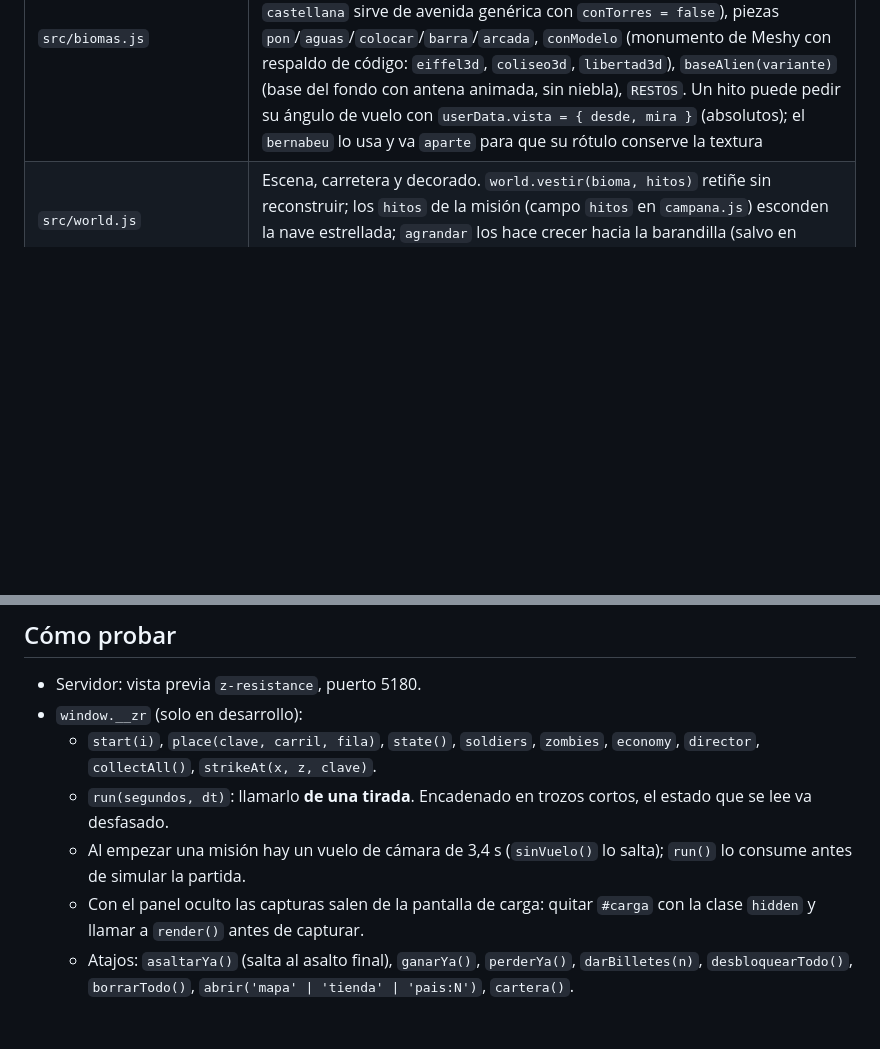
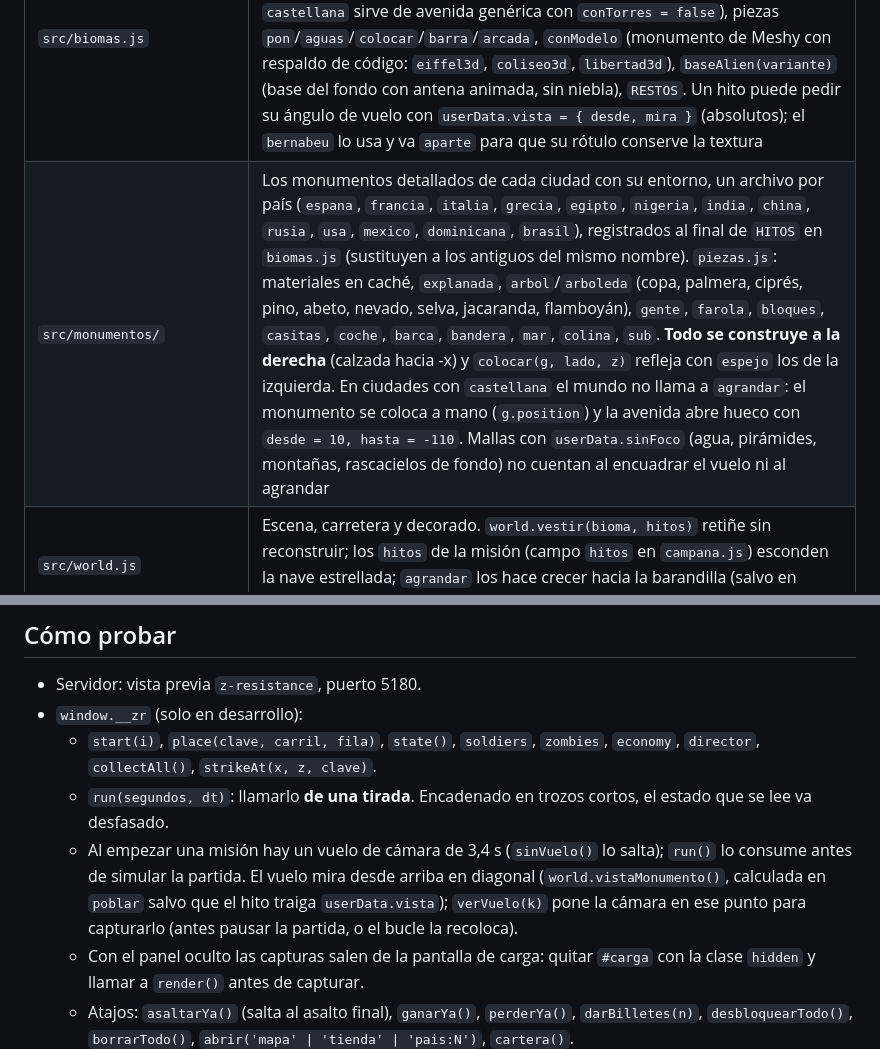
Before and after one commit to EasyBro92/alienz-resistance, a Markdown page: CLAUDE.md, 2 parts joined by grey strips. Drawn GitHub-style; blank space fills up the shorter version.

Commit message:
Ajustes de encuadre en Shanghái, Vladivostok y Seattle; guía de monumentos
Shanghái al 60 % para que la niebla no borre los rascacielos, la ciudad
de Vladivostok como fondo para que el vuelo mire al puente, Seattle
separado de la barandilla, y CLAUDE.md con src/monumentos/.

Co-Authored-By: Claude Opus 5 <noreply@anthropic.com>

```diff
--- a/CLAUDE.md
+++ b/CLAUDE.md
@@ -20,6 +20,7 @@ Publicado en https://easybro92.github.io/alienz-resistance/ (repo `EasyBro92/ali
 | `src/campana.js` | `PAISES` (13 países × 3 misiones; República Dominicana va entre México y Brasil), `DESTINOS` aplanado (= `NIVELES`), peaje de estrellas (6 por país), `dureza` de 0,06 a 0,56, bioma por misión, `suelo` por misión (`carretera`, `parque`, `adoquin`, `losas`, `arena`, `playa`, `tierra`, `nieve`; todo lo que no es carretera apaga rayas, baches, bordillos y vallas) y `tonoSuelo` opcional |
 | `src/oleadas.js` | Las 6 tablas de oleadas compartidas |
 | `src/biomas.js` | `BIOMAS` (paleta, `terreno` de alrededor —hierba, tierra, nieve, roca, losas o arena—, calzada, flora, restos, hito), hito `playa(lado)` (mar en ese lado), `FLORA`, `HITOS` (de región, y de ciudad: todas las misiones llevan el suyo; `castellana` sirve de avenida genérica con `conTorres = false`), piezas `pon`/`aguas`/`colocar`/`barra`/`arcada`, `conModelo` (monumento de Meshy con respaldo de código: `eiffel3d`, `coliseo3d`, `libertad3d`), `baseAlien(variante)` (base del fondo con antena animada, sin niebla), `RESTOS`. Un hito puede pedir su ángulo de vuelo con `userData.vista = { desde, mira }` (absolutos); el `bernabeu` lo usa y va `aparte` para que su rótulo conserve la textura |
+| `src/monumentos/` | Los monumentos detallados de cada ciudad con su entorno, un archivo por país (`espana`, `francia`, `italia`, `grecia`, `egipto`, `nigeria`, `india`, `china`, `rusia`, `usa`, `mexico`, `dominicana`, `brasil`), registrados al final de `HITOS` en `biomas.js` (sustituyen a los antiguos del mismo nombre). `piezas.js`: materiales en caché, `explanada`, `arbol`/`arboleda` (copa, palmera, ciprés, pino, abeto, nevado, selva, jacaranda, flamboyán), `gente`, `farola`, `bloques`, `casitas`, `coche`, `barca`, `bandera`, `mar`, `colina`, `sub`. **Todo se construye a la derecha** (calzada hacia -x) y `colocar(g, lado, z)` refleja con `espejo` los de la izquierda. En ciudades con `castellana` el mundo no llama a `agrandar`: el monumento se coloca a mano (`g.position`) y la avenida abre hueco con `desde = 10, hasta = -110`. Mallas con `userData.sinFoco` (agua, pirámides, montañas, rascacielos de fondo) no cuentan al encuadrar el vuelo ni al agrandar |
 | `src/world.js` | Escena, carretera y decorado. `world.vestir(bioma, hitos)` retiñe sin reconstruir; los `hitos` de la misión (campo `hitos` en `campana.js`) esconden la nave estrellada; `agrandar` los hace crecer hacia la barandilla (salvo en ciudades con avenida); `focoMonumento()` para el vuelo; `baseActual()` |
 | `src/mapa.js` | Mapa del mundo en SVG (`pintarMapa`) |
 | `src/assets.js` | Figuras procedurales, `bake()`, `MODELS` (Meshy), `armarPersona` (huesos manejados con mandos), `buildWeapon` |
@@ -48,7 +49,7 @@ Ganar y perder recargan la página; `window.volverA('mapa' | 'pais:N' | 'portada
 - `window.__zr` (solo en desarrollo):
   - `start(i)`, `place(clave, carril, fila)`, `state()`, `soldiers`, `zombies`, `economy`, `director`, `collectAll()`, `strikeAt(x, z, clave)`.
   - `run(segundos, dt)`: llamarlo **de una tirada**. Encadenado en trozos cortos, el estado que se lee va desfasado.
-  - Al empezar una misión hay un vuelo de cámara de 3,4 s (`sinVuelo()` lo salta); `run()` lo consume antes de simular la partida.
+  - Al empezar una misión hay un vuelo de cámara de 3,4 s (`sinVuelo()` lo salta); `run()` lo consume antes de simular la partida. El vuelo mira desde arriba en diagonal (`world.vistaMonumento()`, calculada en `poblar` salvo que el hito traiga `userData.vista`); `verVuelo(k)` pone la cámara en ese punto para capturarlo (antes pausar la partida, o el bucle la recoloca).
   - Con el panel oculto las capturas salen de la pantalla de carga: quitar `#carga` con la clase `hidden` y llamar a `render()` antes de capturar.
   - Atajos: `asaltarYa()` (salta al asalto final), `ganarYa()`, `perderYa()`, `darBilletes(n)`, `desbloquearTodo()`, `borrarTodo()`, `abrir('mapa' | 'tienda' | 'pais:N')`, `cartera()`.
 - `place()` solo funciona con cartas desbloqueadas: `desbloquearTodo()` y recargar.
```
